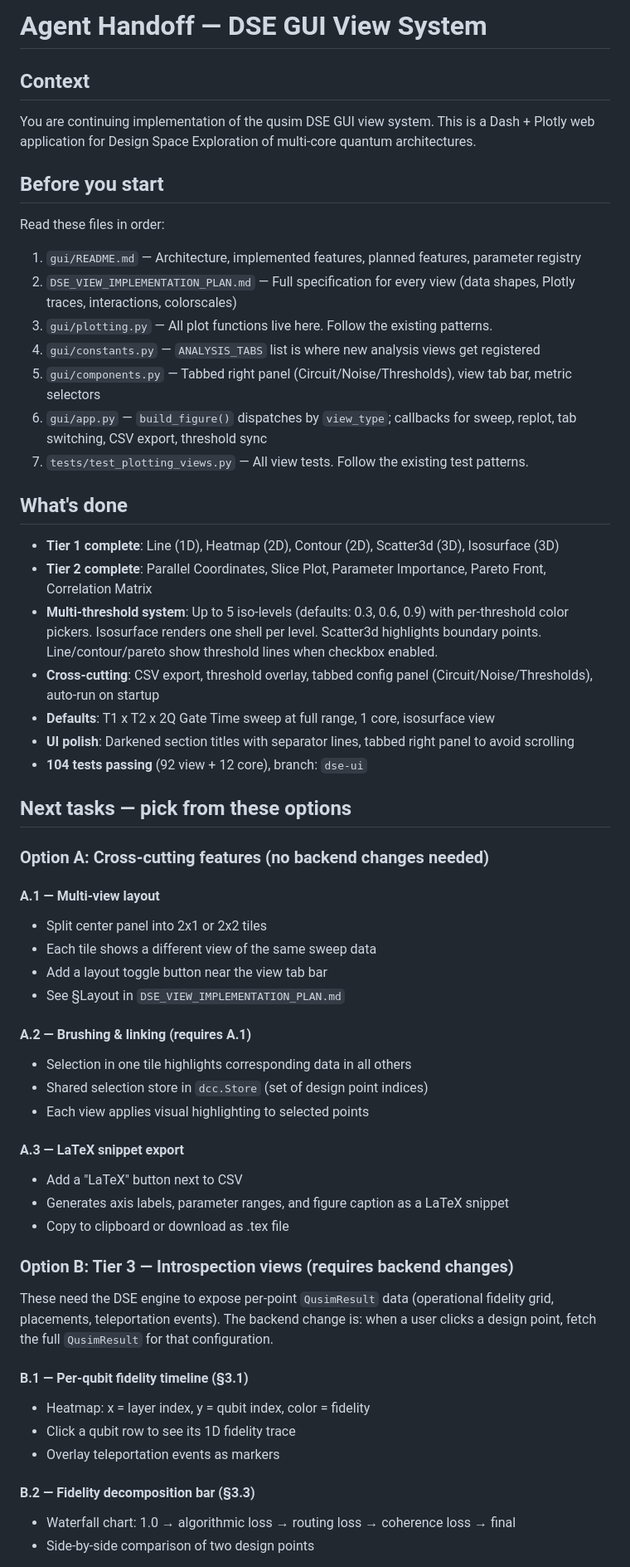
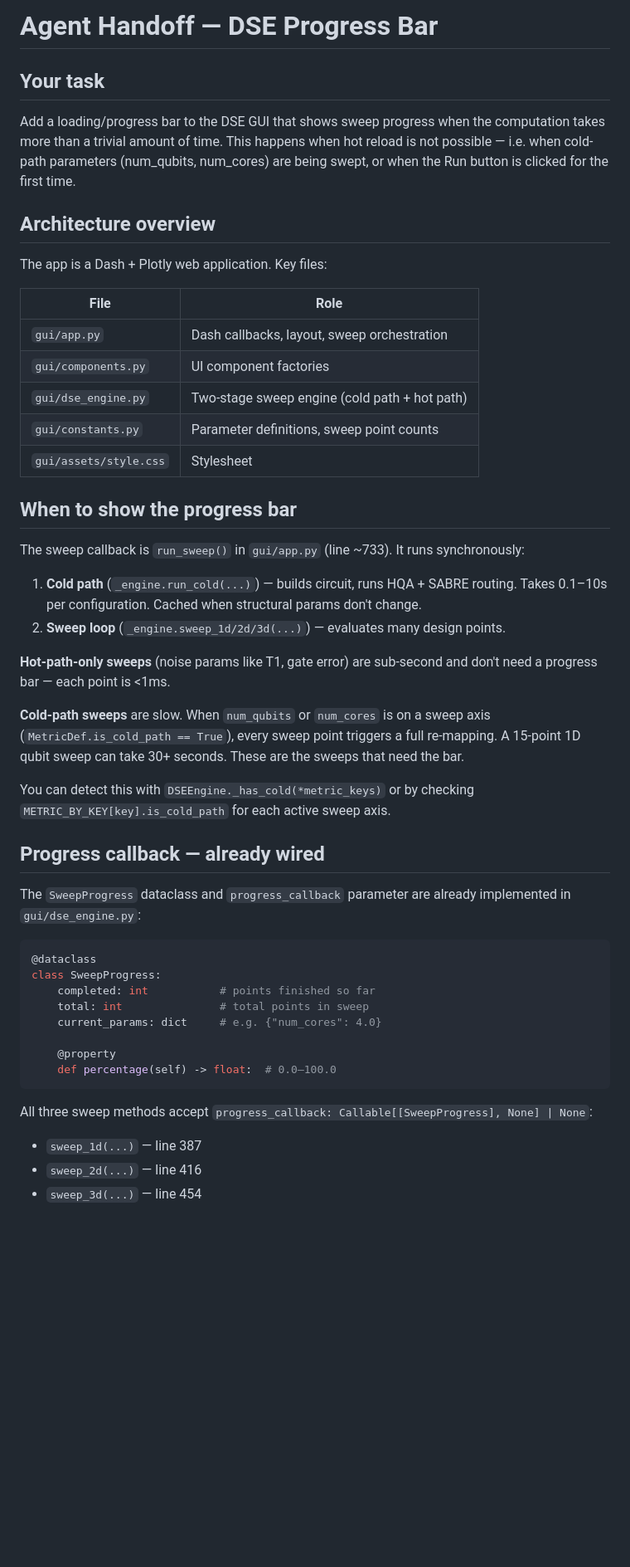
Before and after one commit to alejandrogonzalvo/qusim, a Markdown page: HANDOFF.md, the part around one of its changes. Shown at 83% size. Drawn GitHub-style; blank space fills up the shorter version.

````diff
--- a/HANDOFF.md
+++ b/HANDOFF.md
@@ -1,61 +1,51 @@
-# Agent Handoff — DSE GUI View System
+# Agent Handoff — DSE Progress Bar
 
-## Context
+## Your task
 
-You are continuing implementation of the qusim DSE GUI view system. This is a Dash + Plotly web application for Design Space Exploration of multi-core quantum architectures.
+Add a loading/progress bar to the DSE GUI that shows sweep progress when the computation takes more than a trivial amount of time. This happens when hot reload is not possible — i.e. when cold-path parameters (num_qubits, num_cores) are being swept, or when the Run button is clicked for the first time.
 
-## Before you start
+## Architecture overview
 
-Read these files in order:
+The app is a Dash + Plotly web application. Key files:
 
-1. `gui/README.md` — Architecture, implemented features, planned features, parameter registry
-2. `DSE_VIEW_IMPLEMENTATION_PLAN.md` — Full specification for every view (data shapes, Plotly traces, interactions, colorscales)
-3. `gui/plotting.py` — All plot functions live here. Follow the existing patterns.
-4. `gui/constants.py` — `ANALYSIS_TABS` list is where new analysis views get registered
-5. `gui/components.py` — Tabbed right panel (Circuit/Noise/Thresholds), view tab bar, metric selectors
-6. `gui/app.py` — `build_figure()` dispatches by `view_type`; callbacks for sweep, replot, tab switching, CSV export, threshold sync
-7. `tests/test_plotting_views.py` — All view tests. Follow the existing test patterns.
+| File | Role |
+|------|------|
+| `gui/app.py` | Dash callbacks, layout, sweep orchestration |
+| `gui/components.py` | UI component factories |
+| `gui/dse_engine.py` | Two-stage sweep engine (cold path + hot path) |
+| `gui/constants.py` | Parameter definitions, sweep point counts |
+| `gui/assets/style.css` | Stylesheet |
 
-## What's done
+## When to show the progress bar
 
-- **Tier 1 complete**: Line (1D), Heatmap (2D), Contour (2D), Scatter3d (3D), Isosurface (3D)
-- **Tier 2 complete**: Parallel Coordinates, Slice Plot, Parameter Importance, Pareto Front, Correlation Matrix
-- **Multi-threshold system**: Up to 5 iso-levels (defaults: 0.3, 0.6, 0.9) with per-threshold color pickers. Isosurface renders one shell per level. Scatter3d highlights boundary points. Line/contour/pareto show threshold lines when checkbox enabled.
-- **Cross-cutting**: CSV export, threshold overlay, tabbed config panel (Circuit/Noise/Thresholds), auto-run on startup
-- **Defaults**: T1 x T2 x 2Q Gate Time sweep at full range, 1 core, isosurface view
-- **UI polish**: Darkened section titles with separator lines, tabbed right panel to avoid scrolling
-- **104 tests passing** (92 view + 12 core), branch: `dse-ui`
+The sweep callback is `run_sweep()` in `gui/app.py` (line ~733). It runs synchronously:
 
-## Next tasks — pick from these options
+1. **Cold path** (`_engine.run_cold(...)`) — builds circuit, runs HQA + SABRE routing. Takes 0.1–10s per configuration. Cached when structural params don't change.
+2. **Sweep loop** (`_engine.sweep_1d/2d/3d(...)`) — evaluates many design points.
 
-### Option A: Cross-cutting features (no backend changes needed)
+**Hot-path-only sweeps** (noise params like T1, gate error) are sub-second and don't need a progress bar — each point is <1ms.
 
-#### A.1 — Multi-view layout
-- Split center panel into 2x1 or 2x2 tiles
-- Each tile shows a different view of the same sweep data
-- Add a layout toggle button near the view tab bar
-- See §Layout in `DSE_VIEW_IMPLEMENTATION_PLAN.md`
+**Cold-path sweeps** are slow. When `num_qubits` or `num_cores` is on a sweep axis (`MetricDef.is_cold_path == True`), every sweep point triggers a full re-mapping. A 15-point 1D qubit sweep can take 30+ seconds. These are the sweeps that need the bar.
 
-#### A.2 — Brushing & linking (requires A.1)
-- Selection in one tile highlights corresponding data in all others
-- Shared selection store in `dcc.Store` (set of design point indices)
-- Each view applies visual highlighting to selected points
+You can detect this with `DSEEngine._has_cold(*metric_keys)` or by checking `METRIC_BY_KEY[key].is_cold_path` for each active sweep axis.
 
-#### A.3 — LaTeX snippet export
-- Add a "LaTeX" button next to CSV
-- Generates axis labels, parameter ranges, and figure caption as a LaTeX snippet
-- Copy to clipboard or download as .tex file
+## Progress callback — already wired
 
-### Option B: Tier 3 — Introspection views (requires backend changes)
+The `SweepProgress` dataclass and `progress_callback` parameter are already implemented in `gui/dse_engine.py`:
 
-These need the DSE engine to expose per-point `QusimResult` data (operational fidelity grid, placements, teleportation events). The backend change is: when a user clicks a design point, fetch the full `QusimResult` for that configuration.
+```python
+@dataclass
+class SweepProgress:
+    completed: int           # points finished so far
+    total: int               # total points in sweep
+    current_params: dict     # e.g. {"num_cores": 4.0}
 
-#### B.1 — Per-qubit fidelity timeline (§3.1)
-- Heatmap: x = layer index, y = qubit index, color = fidelity
-- Click a qubit row to see its 1D fidelity trace
-- Overlay teleportation events as markers
+    @property
+    def percentage(self) -> float:  # 0.0–100.0
+```
 
-#### B.2 — Fidelity decomposition bar (§3.3)
-- Waterfall chart: 1.0 → algorithmic loss → routing loss → coherence loss → final
-- Side-by-side comparison of two design points
+All three sweep methods accept `progress_callback: Callable[[SweepProgress], None] | None`:
+- `sweep_1d(...)` — line 387
+- `sweep_2d(...)` — line 416
+- `sweep_3d(...)` — line 454
 
````
Also changed, not shown: other parts of HANDOFF.md (+105 -34 lines).
